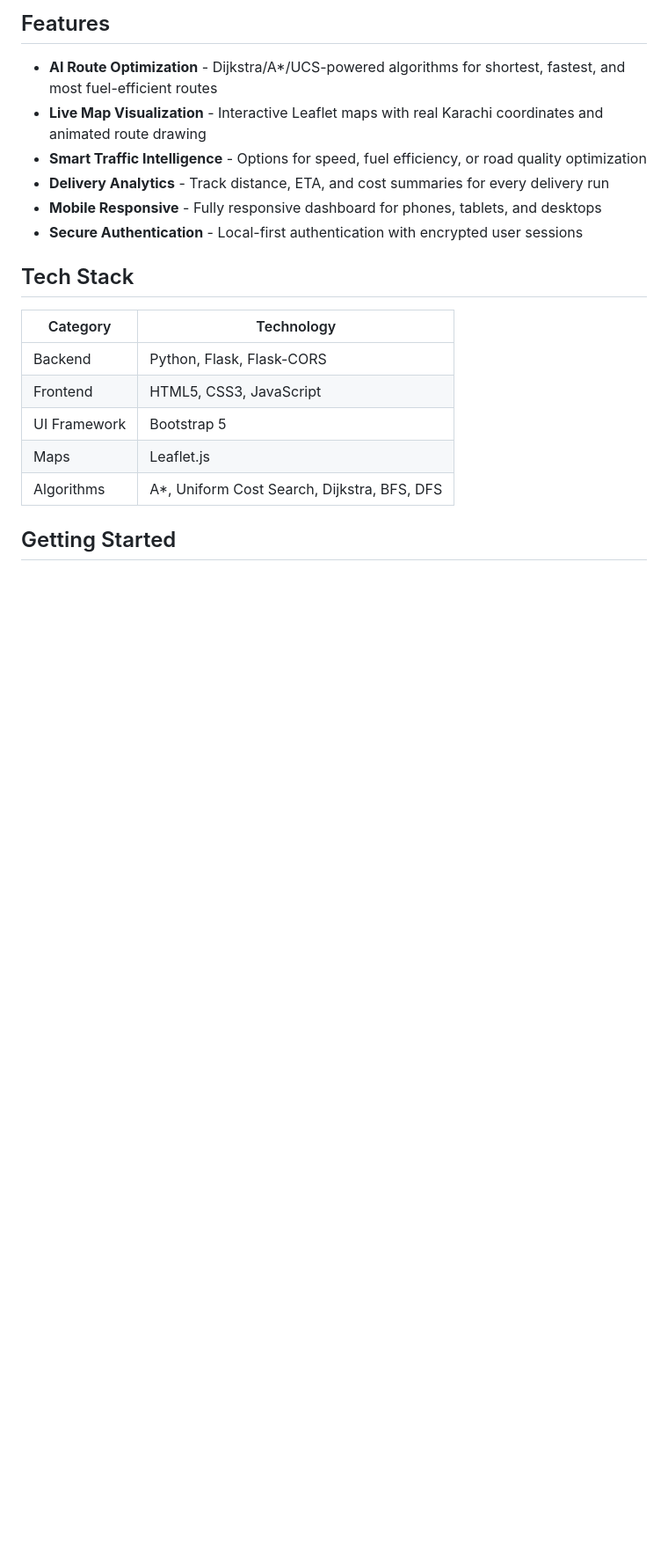
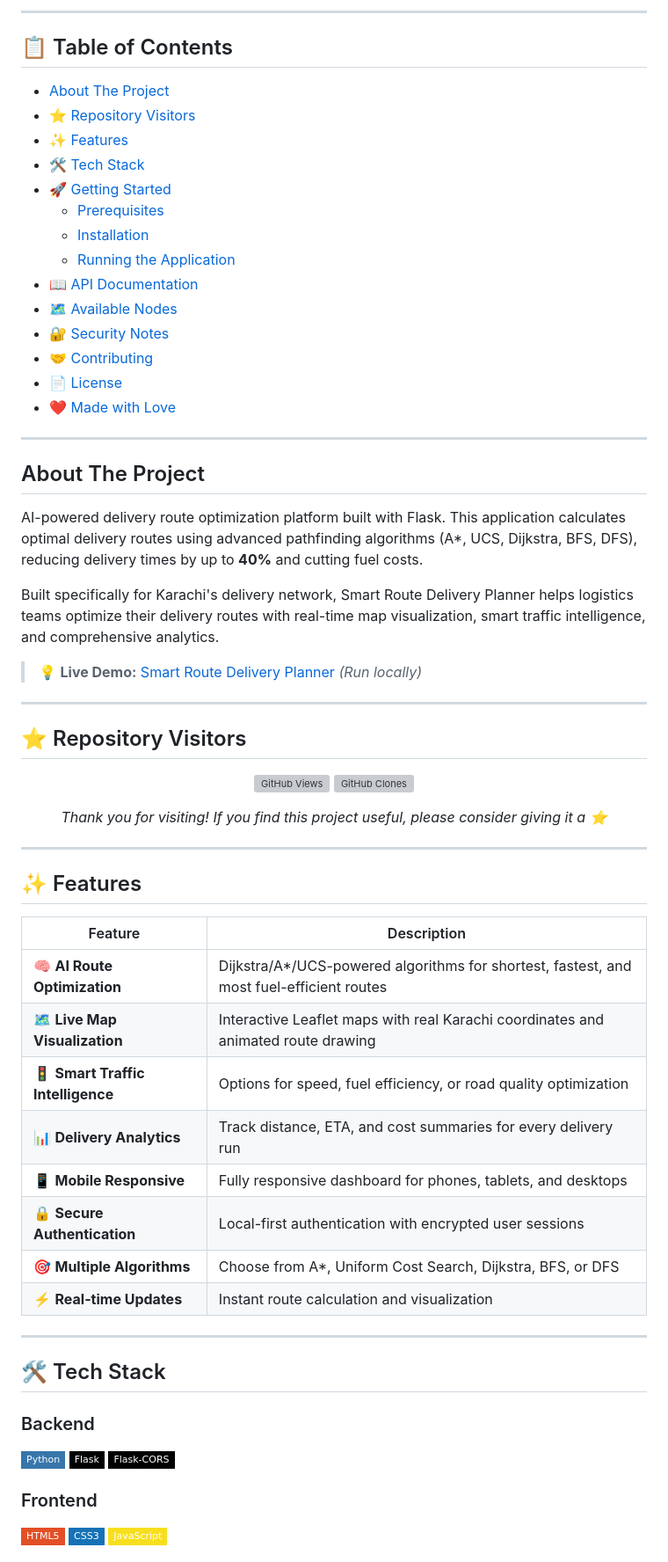
Before and after one commit to Blue-Rangoon/Smart-Delivery-Route-Planner-AI, a Markdown page: README.md, the part around one of its changes. Shown at 88% size. Rendered like a GitHub page; badges without logos; blank space fills up the shorter version; grey boxes are pictures that could not be loaded.

```diff
--- a/README.md
+++ b/README.md
@@ -16,21 +20,72 @@ AI-powered delivery route optimization platform built with Flask. This applicati
 
-## Features
+---
 
-- **AI Route Optimization** - Dijkstra/A*/UCS-powered algorithms for shortest, fastest, and most fuel-efficient routes
-- **Live Map Visualization** - Interactive Leaflet maps with real Karachi coordinates and animated route drawing
-- **Smart Traffic Intelligence** - Options for speed, fuel efficiency, or road quality optimization
-- **Delivery Analytics** - Track distance, ETA, and cost summaries for every delivery run
-- **Mobile Responsive** - Fully responsive dashboard for phones, tablets, and desktops
-- **Secure Authentication** - Local-first authentication with encrypted user sessions
+## 📋 Table of Contents
 
-## Tech Stack
+- [About The Project](#about-the-project)
+- [⭐ Repository Visitors](#-repository-visitors)
+- [✨ Features](#-features)
+- [🛠️ Tech Stack](#️-tech-stack)
+- [🚀 Getting Started](#-getting-started)
+  - [Prerequisites](#prerequisites)
+  - [Installation](#installation)
+  - [Running the Application](#running-the-application)
+- [📖 API Documentation](#-api-documentation)
+- [🗺️ Available Nodes](#-available-nodes)
+- [🔐 Security Notes](#-security-notes)
+- [🤝 Contributing](#-contributing)
+- [📄 License](#-license)
+- [❤️ Made with Love](#️-made-with-love)
 
-| Category | Technology |
-|----------|------------|
-| Backend | Python, Flask, Flask-CORS |
-| Frontend | HTML5, CSS3, JavaScript |
-| UI Framework | Bootstrap 5 |
-| Maps | Leaflet.js |
-| Algorithms | A*, Uniform Cost Search, Dijkstra, BFS, DFS |
+---
 
-## Getting Started
+## About The Project
+
+AI-powered delivery route optimization platform built with Flask. This application calculates optimal delivery routes using advanced pathfinding algorithms (A*, UCS, Dijkstra, BFS, DFS), reducing delivery times by up to **40%** and cutting fuel costs.
+
+Built specifically for Karachi's delivery network, Smart Route Delivery Planner helps logistics teams optimize their delivery routes with real-time map visualization, smart traffic intelligence, and comprehensive analytics.
+
+> 💡 **Live Demo:** [Smart Route Delivery Planner](http://localhost:5000) *(Run locally)*
+
+---
+
+## ⭐ Repository Visitors
+
+<div align="center">
+
+![GitHub Views](https://komarev.com/ghpvc/?username=Blue-Rangoon&repo=smart-route-delivery-planner&style=for-the-badge&color=00cf63&label=Profile+Views)
+![GitHub Clones](https://komarev.com/ghpvc/?username=Blue-Rangoon&repo=smart-route-delivery-planner&style=for-the-badge&color=00cf63&label=Repo+Clones&clones=true)
+
+*Thank you for visiting! If you find this project useful, please consider giving it a ⭐*
+
+</div>
+
+---
+
+## ✨ Features
+
+| Feature | Description |
+|---------|-------------|
+| 🧠 **AI Route Optimization** | Dijkstra/A*/UCS-powered algorithms for shortest, fastest, and most fuel-efficient routes |
+| 🗺️ **Live Map Visualization** | Interactive Leaflet maps with real Karachi coordinates and animated route drawing |
+| 🚦 **Smart Traffic Intelligence** | Options for speed, fuel efficiency, or road quality optimization |
+| 📊 **Delivery Analytics** | Track distance, ETA, and cost summaries for every delivery run |
+| 📱 **Mobile Responsive** | Fully responsive dashboard for phones, tablets, and desktops |
+| 🔒 **Secure Authentication** | Local-first authentication with encrypted user sessions |
+| 🎯 **Multiple Algorithms** | Choose from A*, Uniform Cost Search, Dijkstra, BFS, or DFS |
+| ⚡ **Real-time Updates** | Instant route calculation and visualization |
+
+---
+
+## 🛠️ Tech Stack
+
+### Backend
+![Python](https://img.shields.io/badge/Python-3776AB?style=flat-square&logo=python&logoColor=white)
+![Flask](https://img.shields.io/badge/Flask-000000?style=flat-square&logo=flask&logoColor=white)
+![Flask-CORS](https://img.shields.io/badge/Flask--CORS-000000?style=flat-square)
+
+### Frontend
+![HTML5](https://img.shields.io/badge/HTML5-E34F26?style=flat-square&logo=html5&logoColor=white)
+![CSS3](https://img.shields.io/badge/CSS3-1572B6?style=flat-square&logo=css3&logoColor=white)
+![JavaScript](https://img.shields.io/badge/JavaScript-F7DF1E?style=flat-square&logo=javascript&logoColor=black)
+
```
Also changed, not shown: other parts of README.md (+145 -104 lines).
